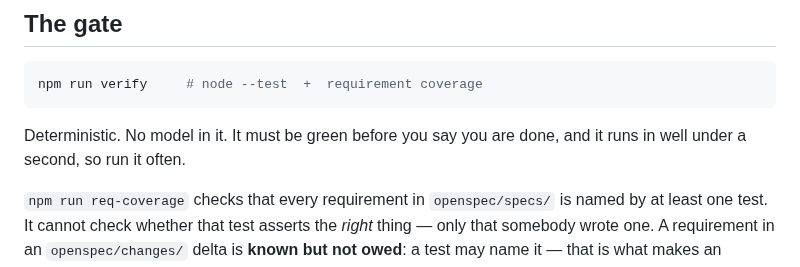
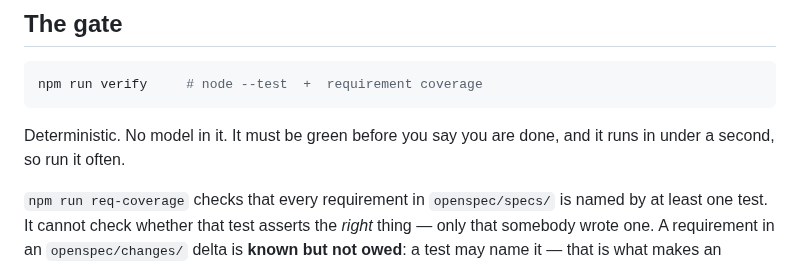
Before and after one commit to raunakkathuria/adlc, a Markdown page: AGENTS.md, the part around the change. Drawn GitHub-style.

Commit message:
docs: one wording for the gate timing, not two
700ms is not "well under" a second. All three docs now say the same thing.

Co-Authored-By: Claude Opus 5 <noreply@anthropic.com>

````diff
--- a/AGENTS.md
+++ b/AGENTS.md
@@ -40,7 +40,7 @@ Fully automated from the moment an issue lands (when a credential secret is set
 npm run verify     # node --test  +  requirement coverage
 ```
 
-Deterministic. No model in it. It must be green before you say you are done, and it runs in well under a second, so run it often.
+Deterministic. No model in it. It must be green before you say you are done, and it runs in under a second, so run it often.
 
 `npm run req-coverage` checks that every requirement in `openspec/specs/` is named by at least one test. It cannot check whether that test asserts the *right* thing — only that somebody wrote one. A requirement in an `openspec/changes/` delta is **known but not owed**: a test may name it — that is what makes an implementation PR's new tests legal — but it only starts owing one when that delta's `tasks.md` is **fully ticked**. A spec PR is therefore never red for describing work nobody has built, while a build that ticks every box and forgets the test is — and because the gate runs before the implementation PR opens, that costs no PR and no attempt. Archiving into the living spec makes the requirement owe a test permanently, like every other.
 
````
Also changed, not shown: CONCEPT.md (+1 -1 lines).
